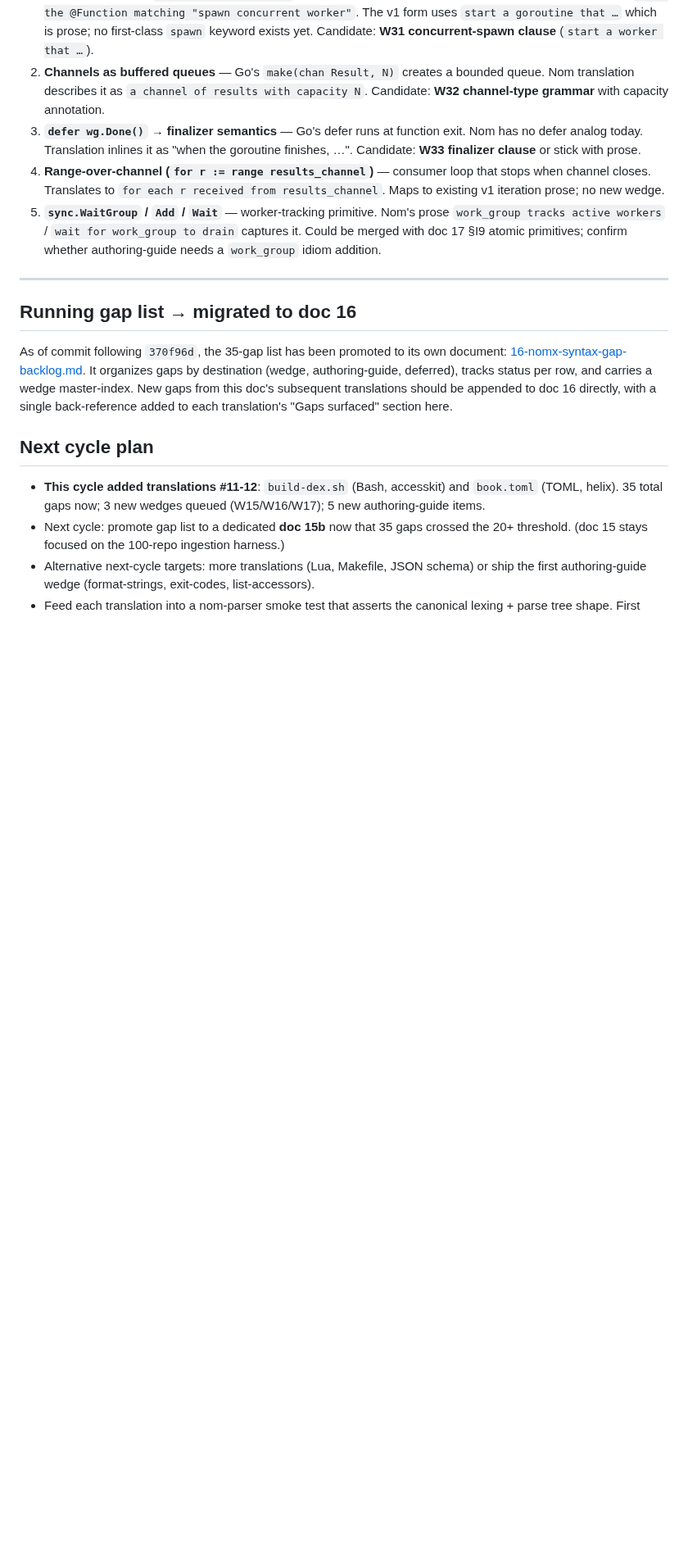
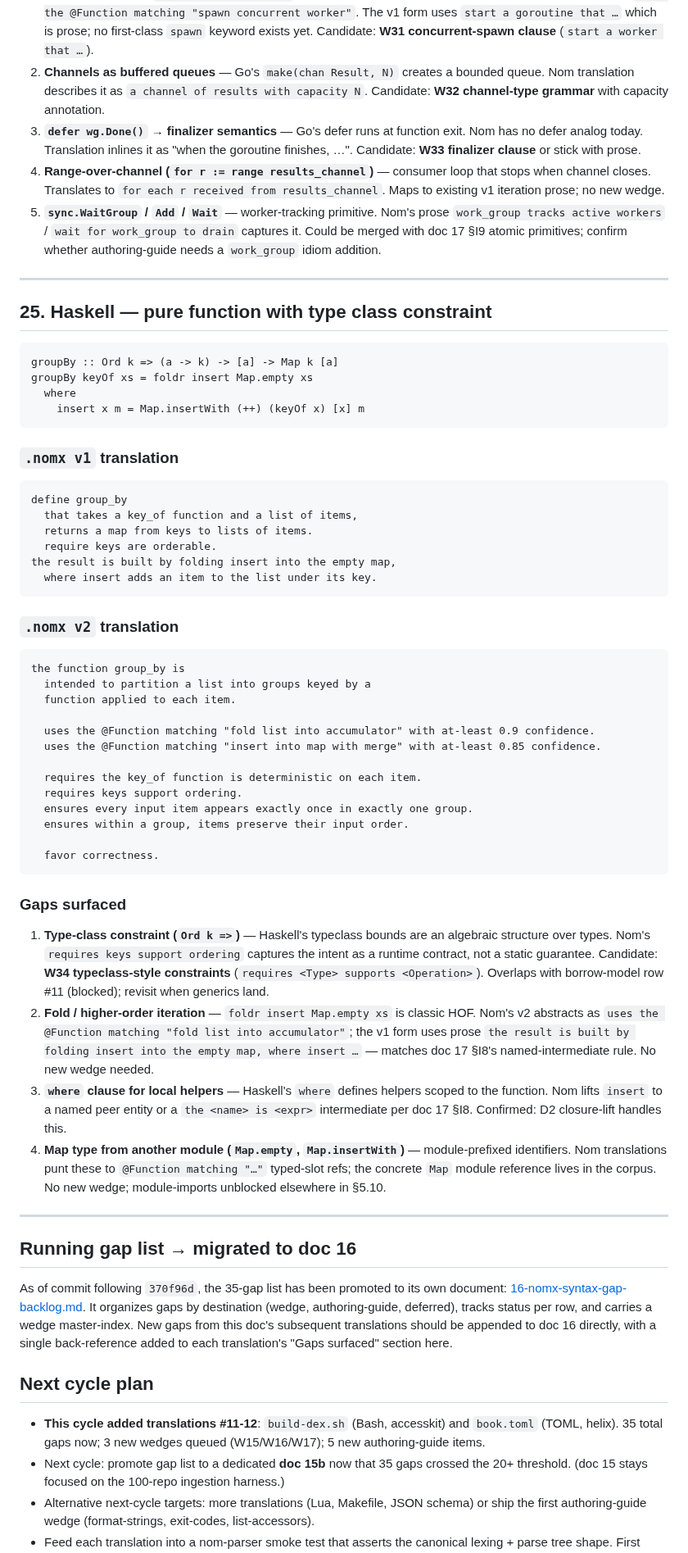
Before and after one commit to llgtrn/Nom, a Markdown page: research/language-analysis/14-nom-translation-examples.md, the part around the change. Shown at 82% size. Drawn GitHub-style; blank space fills up the shorter version.

Commit message:
doc 14: +Haskell groupBy (#25); major paradigm coverage complete
Haskell's `groupBy :: Ord k => (a -> k) -> [a] -> Map k [a]` surfaces:

- W34 typeclass-style constraints (`requires keys support ordering`).
  Marked 🔒 blocked alongside row #11 (lifetime annotations) —
  both unlock together when the borrow-model + generics lane
  starts
- Fold / HOF → doc 17 §I8 named-intermediate rule (already locked)
- `where` clause helpers → doc 19 §D2 closure-lift (already locked)
- Module-prefixed identifiers (`Map.empty`) → existing §5.10
  corpus module-imports handling; no new wedge

Doc 16 rollup:
- 27 wedges queued (unchanged)
- 7 authoring-guide doc-todo (unchanged)
- 20 closed / 0 design-deferred / 2 blocked (+1 W34 typeclass)
- Backlog: 58 rows

25 translations total. **Major paradigm coverage complete:**
imperative (Rust/Python/C/C++/Go) + OOP (Java/Kotlin/Ruby) +
async (Python) + concurrency (Go goroutines) + pure functional
(Haskell) + algebraic data types (Kotlin sealed) + data
(TOML/GraphQL/SQL/CSS/YAML) + shell (Bash) + build (Make) +
container (Docker) + TS editor-event + CI/CD (GitHub Actions).

Co-Authored-By: Claude Opus 4.6 (1M context) <noreply@anthropic.com>

````diff
--- a/research/language-analysis/14-nom-translation-examples.md
+++ b/research/language-analysis/14-nom-translation-examples.md
@@ -1404,6 +1404,53 @@ the function fetch_all is
 
 ---
 
+## 25. Haskell — pure function with type class constraint
+
+```haskell
+groupBy :: Ord k => (a -> k) -> [a] -> Map k [a]
+groupBy keyOf xs = foldr insert Map.empty xs
+  where
+    insert x m = Map.insertWith (++) (keyOf x) [x] m
+```
+
+### `.nomx v1` translation
+
+```nomx
+define group_by
+  that takes a key_of function and a list of items,
+  returns a map from keys to lists of items.
+  require keys are orderable.
+the result is built by folding insert into the empty map,
+  where insert adds an item to the list under its key.
+```
+
+### `.nomx v2` translation
+
+```nomx
+the function group_by is
+  intended to partition a list into groups keyed by a
+  function applied to each item.
+
+  uses the @Function matching "fold list into accumulator" with at-least 0.9 confidence.
+  uses the @Function matching "insert into map with merge" with at-least 0.85 confidence.
+
+  requires the key_of function is deterministic on each item.
+  requires keys support ordering.
+  ensures every input item appears exactly once in exactly one group.
+  ensures within a group, items preserve their input order.
+
+  favor correctness.
+```
+
+### Gaps surfaced
+
+1. **Type-class constraint (`Ord k =>`)** — Haskell's typeclass bounds are an algebraic structure over types. Nom's `requires keys support ordering` captures the intent as a runtime contract, not a static guarantee. Candidate: **W34 typeclass-style constraints** (`requires <Type> supports <Operation>`). Overlaps with borrow-model row #11 (blocked); revisit when generics land.
+2. **Fold / higher-order iteration** — `foldr insert Map.empty xs` is classic HOF. Nom's v2 abstracts as `uses the @Function matching "fold list into accumulator"`; the v1 form uses prose `the result is built by folding insert into the empty map, where insert …` — matches doc 17 §I8's named-intermediate rule. No new wedge needed.
+3. **`where` clause for local helpers** — Haskell's `where` defines helpers scoped to the function. Nom lifts `insert` to a named peer entity or a `the <name> is <expr>` intermediate per doc 17 §I8. Confirmed: D2 closure-lift handles this.
+4. **Map type from another module (`Map.empty`, `Map.insertWith`)** — module-prefixed identifiers. Nom translations punt these to `@Function matching "…"` typed-slot refs; the concrete `Map` module reference lives in the corpus. No new wedge; module-imports unblocked elsewhere in §5.10.
+
+---
+
 ## Running gap list → migrated to doc 16
 
 As of commit following `370f96d`, the 35-gap list has been promoted to its
````
Also changed, not shown: research/language-analysis/16-nomx-syntax-gap-backlog.md (+6 -5 lines).
